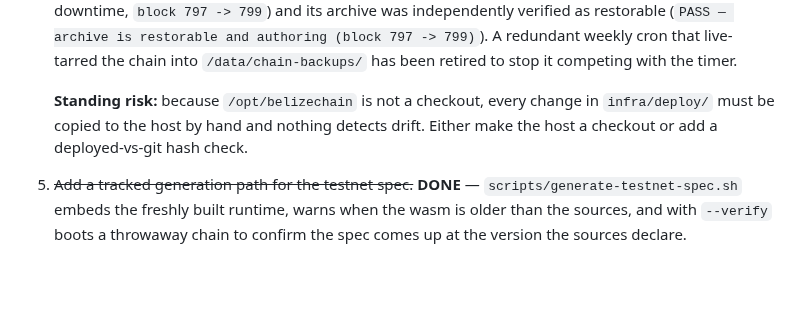
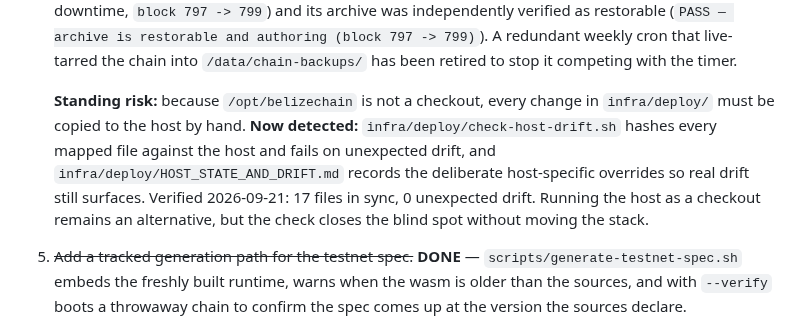
Before and after one commit to BelizeChain/belizechain, a Markdown page: docs/operations/CHAIN_RESET_AND_AUTHORING_GUARDS_2026-09-21.md, the part around the change. GitHub-like rendering; blank space fills up the shorter version.

Commit message:
docs: point the deploy-gap follow-up at the new drift checker

```diff
--- a/docs/operations/CHAIN_RESET_AND_AUTHORING_GUARDS_2026-09-21.md
+++ b/docs/operations/CHAIN_RESET_AND_AUTHORING_GUARDS_2026-09-21.md
@@ -236,8 +236,13 @@ archives (339 MB, 4 archives, 7-day retention).
    retired to stop it competing with the timer.
 
    **Standing risk:** because `/opt/belizechain` is not a checkout, every change
-   in `infra/deploy/` must be copied to the host by hand and nothing detects
-   drift. Either make the host a checkout or add a deployed-vs-git hash check.
+   in `infra/deploy/` must be copied to the host by hand. **Now detected:**
+   `infra/deploy/check-host-drift.sh` hashes every mapped file against the host
+   and fails on unexpected drift, and `infra/deploy/HOST_STATE_AND_DRIFT.md`
+   records the deliberate host-specific overrides so real drift still surfaces.
+   Verified 2026-09-21: 17 files in sync, 0 unexpected drift. Running the host
+   as a checkout remains an alternative, but the check closes the blind spot
+   without moving the stack.
 5. ~~Add a tracked generation path for the testnet spec.~~ **DONE** —
    `scripts/generate-testnet-spec.sh` embeds the freshly built runtime, warns when
    the wasm is older than the sources, and with `--verify` boots a throwaway chain
```
